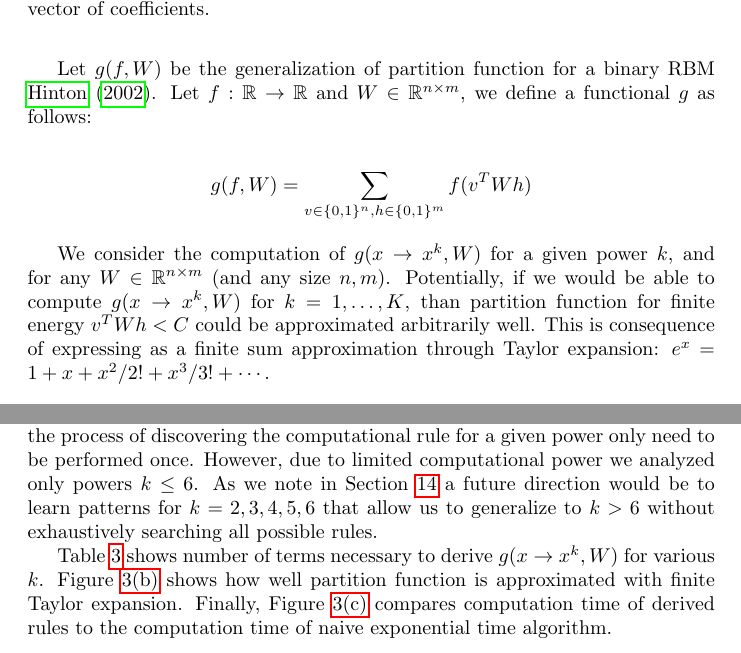
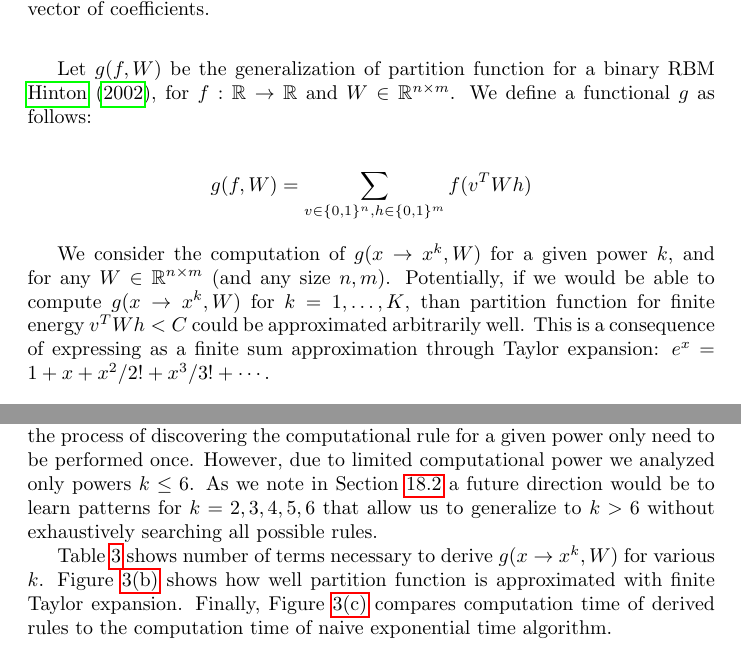
Before and after one commit to wojzaremba/symbolic, a LaTeX paper (paper/symbolic_rob2.tex, which reads paper/experiments.tex, paper/partition_function.tex): two parts of pages 10 and 13 of 18, joined at a grey line, cut so that both start at the same text. Compiled offline with pdfLaTeX; a LaTeX package or settings file that is missing is left out; a missing bibliography style is replaced by a similar one.

Commit message:
small fixes in experiments and partition_function

```diff
--- a/paper/experiments.tex
+++ b/paper/experiments.tex
@@ -44,7 +44,7 @@ can be evaluated just once, and the resulting coefficients can be
 stored. Furthermore, the process of discovering the computational rule
 for a given power only need to be performed once. However, due to limited computational
 power we analyzed only powers $k \leq 6$. As we note in Section
-\ref{agenda} a future direction would be to learn patterns for
+\ref{subsec:agenda} a future direction would be to learn patterns for
 $k=2, 3, 4, 5, 6$ that allow us to generalize to $k>6$ without exhaustively
 searching all possible rules.
 
--- a/paper/partition_function.tex
+++ b/paper/partition_function.tex
@@ -8,8 +8,8 @@ and use our approach to derive a fast way of computing the expansion
 in closed form.
 
 Let $g(f, W)$ be the generalization of partition function for a binary
-RBM \cite{hinton2002training}. Let $f : \mathbb{R} \rightarrow \mathbb{R}$ and $W \in \mathbb{R}^{n \times m}$,
-we define a functional $g$ as follows: \\
+RBM \cite{hinton2002training}, for $f: \mathbb{R} \rightarrow \mathbb{R}$ and $W \in \mathbb{R}^{n \times m}$.
+We define a functional $g$ as follows: \\
 \begin{gather*}
 g(f, W) = \sum_{v \in \{0, 1\}^n, h \in \{0, 1\}^m} f(v^TWh)
 \end{gather*}
@@ -19,7 +19,7 @@ $k$, and for any $W
 \in \mathbb{R}^{n \times m}$ (and any size $n, m$). Potentially, if we would be able
 to compute $g(x \rightarrow x^k, W)$ for $k = 1, \dots, K$, than partition
 function for finite energy $v^TWh < C$ could be approximated arbitrarily well.
-This is consequence of expressing as a finite sum approximation through
+This is a consequence of expressing as a finite sum approximation through
 Taylor expansion: $e^{x}=1+x+x^2/2!+x^3/3!+\cdots$.
 
 \subsection{Low degree examples} In order to present how our algorithm works,
```
